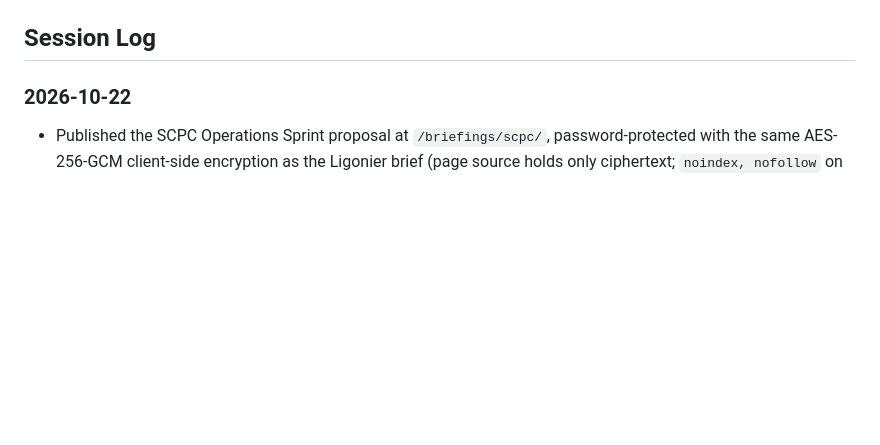
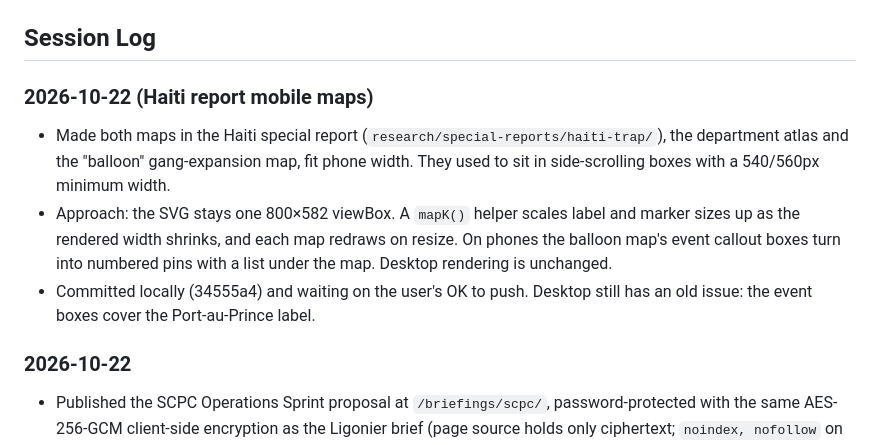
Before and after one commit to jimmyardis/carolina-redesign, a Markdown page: ATLAS.md, the part around the change. Rendered like a GitHub page; blank space fills up the shorter version.

Commit message:
ATLAS: Haiti report mobile maps session
Co-Authored-By: Claude Opus 5.5 (1M context) <noreply@anthropic.com>

```diff
--- a/ATLAS.md
+++ b/ATLAS.md
@@ -43,6 +43,11 @@ Run one real test purchase through the live flow (checkout → redirect → star
 - Target publication cadence for The Federalism Papers series?
 
 ## Session Log
+
+### 2026-10-22 (Haiti report mobile maps)
+- Made both maps in the Haiti special report (`research/special-reports/haiti-trap/`), the department atlas and the "balloon" gang-expansion map, fit phone width. They used to sit in side-scrolling boxes with a 540/560px minimum width.
+- Approach: the SVG stays one 800×582 viewBox. A `mapK()` helper scales label and marker sizes up as the rendered width shrinks, and each map redraws on resize. On phones the balloon map's event callout boxes turn into numbered pins with a list under the map. Desktop rendering is unchanged.
+- Committed locally (34555a4) and waiting on the user's OK to push. Desktop still has an old issue: the event boxes cover the Port-au-Prince label.
 
 ### 2026-10-22
 - Published the SCPC Operations Sprint proposal at `/briefings/scpc/`, password-protected with the same AES-256-GCM client-side encryption as the Ligonier brief (page source holds only ciphertext; `noindex, nofollow` on both the gate and the decrypted page; not linked from anywhere on the site).
```
